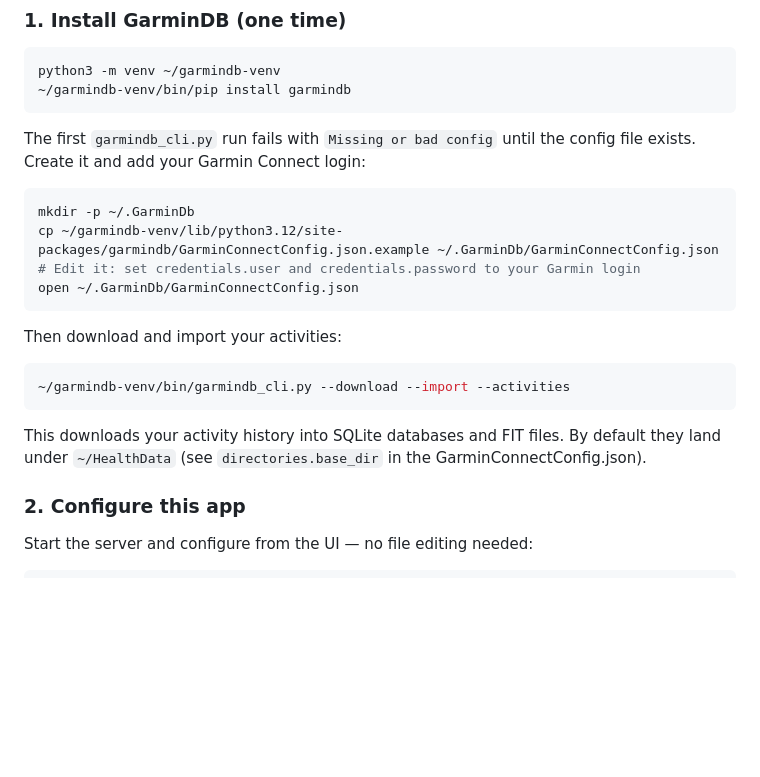
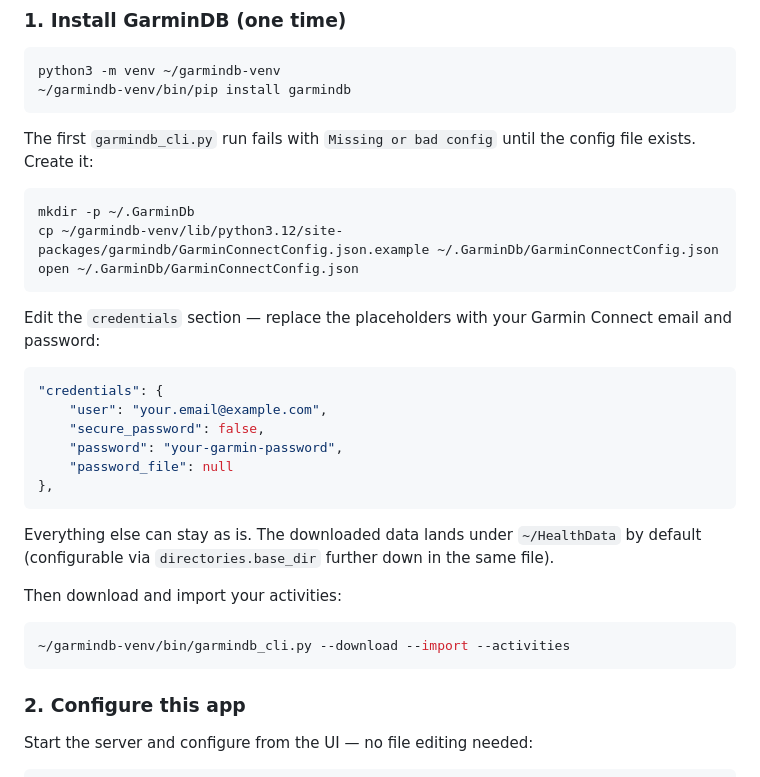
Before and after one commit to MatthieuJoulot/open_cycling, a Markdown page: README.md, the part around the change. Drawn GitHub-style; blank space fills up the shorter version.

Commit message:
README: show exact GarminConnectConfig credentials to edit

````diff
--- a/README.md
+++ b/README.md
@@ -32,22 +32,32 @@ python3 -m venv ~/garmindb-venv
 ~/garmindb-venv/bin/pip install garmindb
 ```
 
-The first `garmindb_cli.py` run fails with `Missing or bad config` until the config file exists. Create it and add your Garmin Connect login:
+The first `garmindb_cli.py` run fails with `Missing or bad config` until the config file exists. Create it:
 
 ```bash
 mkdir -p ~/.GarminDb
 cp ~/garmindb-venv/lib/python3.12/site-packages/garmindb/GarminConnectConfig.json.example ~/.GarminDb/GarminConnectConfig.json
-# Edit it: set credentials.user and credentials.password to your Garmin login
 open ~/.GarminDb/GarminConnectConfig.json
 ```
+
+Edit the `credentials` section — replace the placeholders with your Garmin Connect email and password:
+
+```json
+"credentials": {
+    "user": "your.email@example.com",
+    "secure_password": false,
+    "password": "your-garmin-password",
+    "password_file": null
+},
+```
+
+Everything else can stay as is. The downloaded data lands under `~/HealthData` by default (configurable via `directories.base_dir` further down in the same file).
 
 Then download and import your activities:
 
 ```bash
 ~/garmindb-venv/bin/garmindb_cli.py --download --import --activities
 ```
-
-This downloads your activity history into SQLite databases and FIT files. By default they land under `~/HealthData` (see `directories.base_dir` in the GarminConnectConfig.json).
 
 ### 2. Configure this app
 
````
